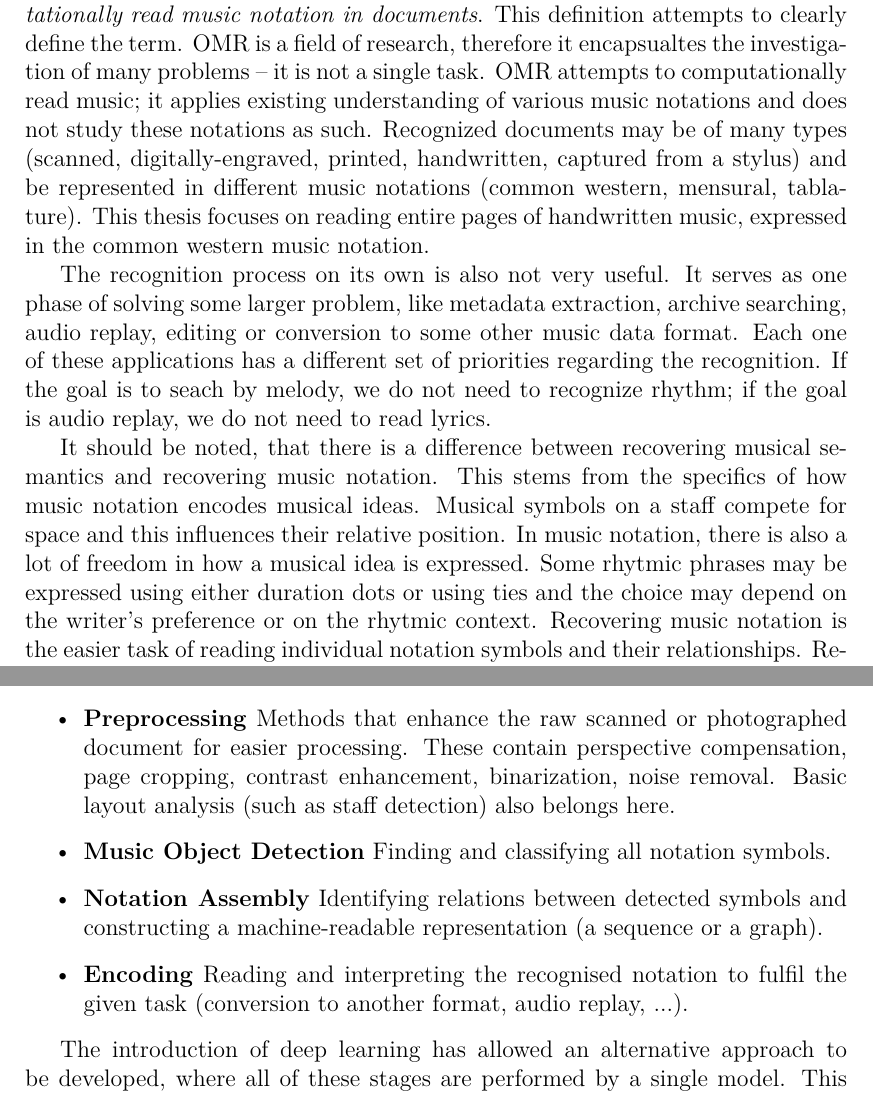
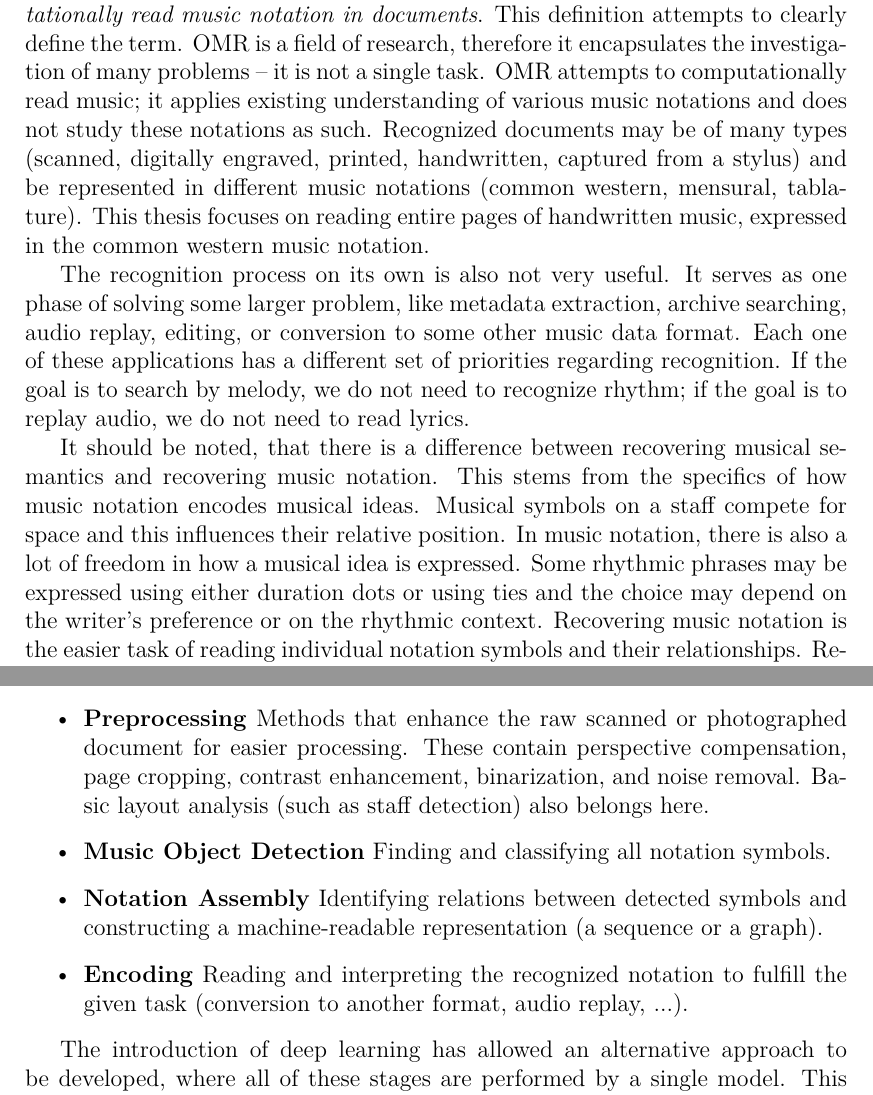
Before and after one commit to Jirka-Mayer/MasterThesis, a LaTeX thesis (text/en/thesis.tex, which reads text/en/chap_optical_music_recognition.tex): two parts of pages 16 and 17 of 55, joined at a grey line, cut so that both start at the same text. Compiled offline with pdfLaTeX.

Commit message:
Grammarlified OMR

```diff
--- a/text/en/chap_optical_music_recognition.tex
+++ b/text/en/chap_optical_music_recognition.tex
@@ -3,11 +3,11 @@
 
 This chapter contains an introduction to optical music recognition (OMR). Most of its content is based on the article \emph{Understanding Optical Music Recognition} (\cite{UnderstandingOmr}).
 
-The article defines OMR as \emph{a field of research that investigates how to computationally read music notation in documents}. This definition attempts to clearly define the term. OMR is a field of research, therefore it encapsualtes the investigation of many problems -- it is not a single task. OMR attempts to computationally read music; it applies existing understanding of various music notations and does not study these notations as such. Recognized documents may be of many types (scanned, digitally-engraved, printed, handwritten, captured from a stylus) and be represented in different music notations (common western, mensural, tablature). This thesis focuses on reading entire pages of handwritten music, expressed in the common western music notation.
+The article defines OMR as \emph{a field of research that investigates how to computationally read music notation in documents}. This definition attempts to clearly define the term. OMR is a field of research, therefore it encapsulates the investigation of many problems -- it is not a single task. OMR attempts to computationally read music; it applies existing understanding of various music notations and does not study these notations as such. Recognized documents may be of many types (scanned, digitally engraved, printed, handwritten, captured from a stylus) and be represented in different music notations (common western, mensural, tablature). This thesis focuses on reading entire pages of handwritten music, expressed in the common western music notation.
 
-The recognition process on its own is also not very useful. It serves as one phase of solving some larger problem, like metadata extraction, archive searching, audio replay, editing or conversion to some other music data format. Each one of these applications has a different set of priorities regarding the recognition. If the goal is to seach by melody, we do not need to recognize rhythm; if the goal is audio replay, we do not need to read lyrics.
+The recognition process on its own is also not very useful. It serves as one phase of solving some larger problem, like metadata extraction, archive searching, audio replay, editing, or conversion to some other music data format. Each one of these applications has a different set of priorities regarding recognition. If the goal is to search by melody, we do not need to recognize rhythm; if the goal is to replay audio, we do not need to read lyrics.
 
-It should be noted, that there is a difference between recovering musical semantics and recovering music notation. This stems from the specifics of how music notation encodes musical ideas. Musical symbols on a staff compete for space and this influences their relative position. In music notation, there is also a lot of freedom in how a musical idea is expressed. Some rhytmic phrases may be expressed using either duration dots or using ties and the choice may depend on the writer's preference or on the rhytmic context. Recovering music notation is the easier task of reading individual notation symbols and their relationships. Recovering musical semantics requires an additional step of interpreting the parsed musical notation.
+It should be noted, that there is a difference between recovering musical semantics and recovering music notation. This stems from the specifics of how music notation encodes musical ideas. Musical symbols on a staff compete for space and this influences their relative position. In music notation, there is also a lot of freedom in how a musical idea is expressed. Some rhythmic phrases may be expressed using either duration dots or using ties and the choice may depend on the writer's preference or on the rhythmic context. Recovering music notation is the easier task of reading individual notation symbols and their relationships. Recovering musical semantics requires an additional step of interpreting the parsed musical notation.
 
 \begin{figure}[ht]
     \centering
@@ -29,13 +29,13 @@ In recent years, deep learning has been applied to many OMR problems with great
 The pipeline for music recognition has been refined over the years (\cite{BainbridgeBell}, \cite{RebeloSota}) and has currently reached a form with four distinct stages:
 
 \begin{itemize}
-    \item \textbf{Preprocessing} Methods that enhance the raw scanned or photographed document for easier processing. These contain perspective compensation, page cropping, contrast enhancement, binarization, noise removal. Basic layout analysis (such as staff detection) also belongs here.
+    \item \textbf{Preprocessing} Methods that enhance the raw scanned or photographed document for easier processing. These contain perspective compensation, page cropping, contrast enhancement, binarization, and noise removal. Basic layout analysis (such as staff detection) also belongs here.
     \item \textbf{Music Object Detection} Finding and classifying all notation symbols.
     \item \textbf{Notation Assembly} Identifying relations between detected symbols and constructing a machine-readable representation (a sequence or a graph).
-    \item \textbf{Encoding} Reading and interpreting the recognised notation to fulfil the given task (conversion to another format, audio replay, ...).
+    \item \textbf{Encoding} Reading and interpreting the recognized notation to fulfill the given task (conversion to another format, audio replay, ...).
 \end{itemize}
 
-The introduction of deep learning has allowed an alternative approach to be developed, where all of these stages are performed by a single model. This end-to-end approach has yielded state-of-the-art results in other fields, such as handwritten text recognition (\cite{Scheidl}). It has also been tried for music recognition (\cite{Primus}, \cite{Mayer}), but modelling the complex graph-like structure of music notation is problematic, and so this approach has been limited to monophonic music (which can be represented sequentially).
+The introduction of deep learning has allowed an alternative approach to be developed, where all of these stages are performed by a single model. This end-to-end approach has yielded state-of-the-art results in other fields, such as handwritten text recognition (\cite{Scheidl}). It has also been tried for music recognition (\cite{Primus}, \cite{Mayer}), but modeling the complex graph-like structure of music notation is problematic, and so this approach has been limited to monophonic music (which can be represented sequentially).
 
 This thesis focuses on semantic segmentation, which is used as the first step of the object detection stage.
 
```
Also changed, not shown: text/en/chap_optical_music_recognition.tex (6 more changed lines).
